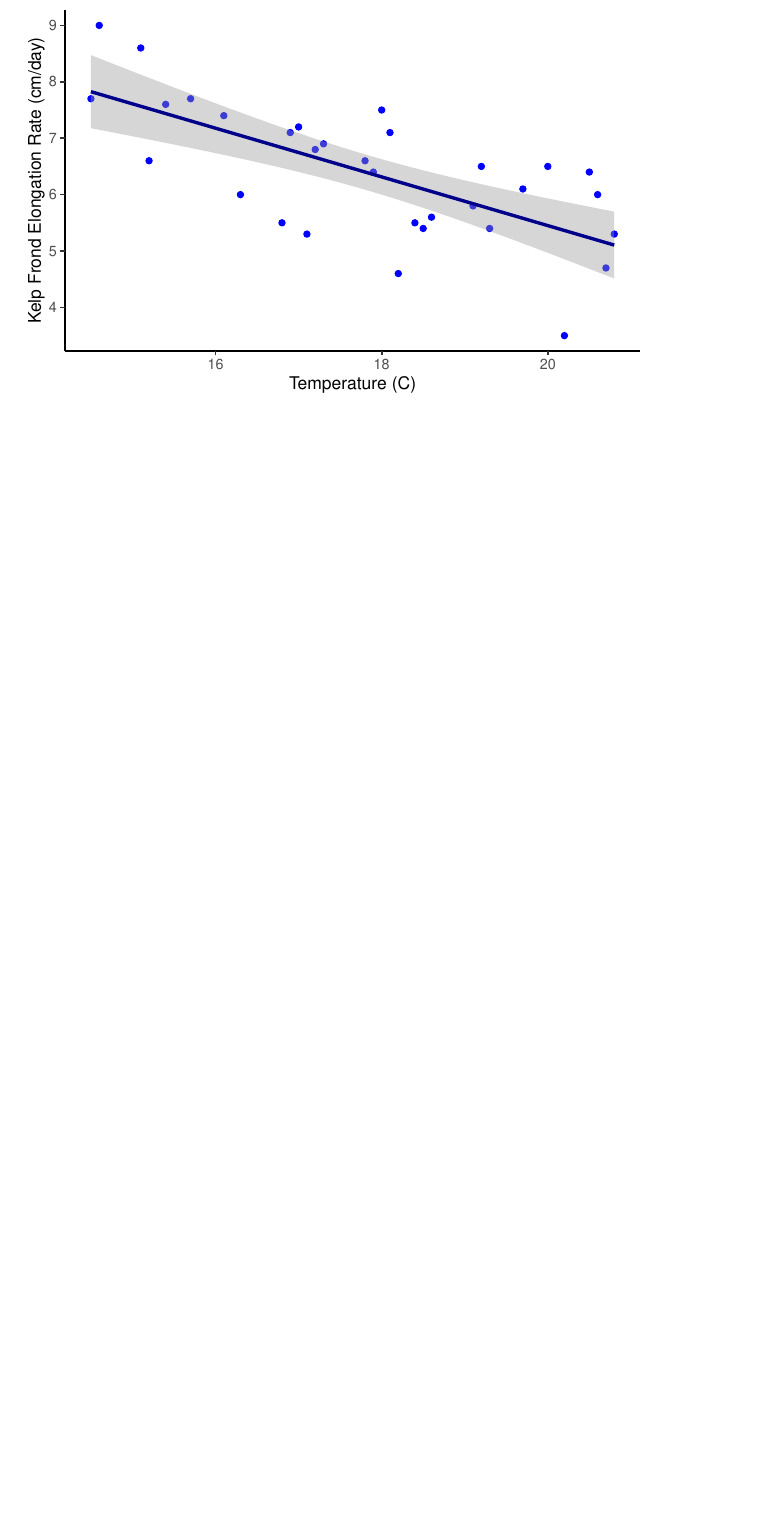
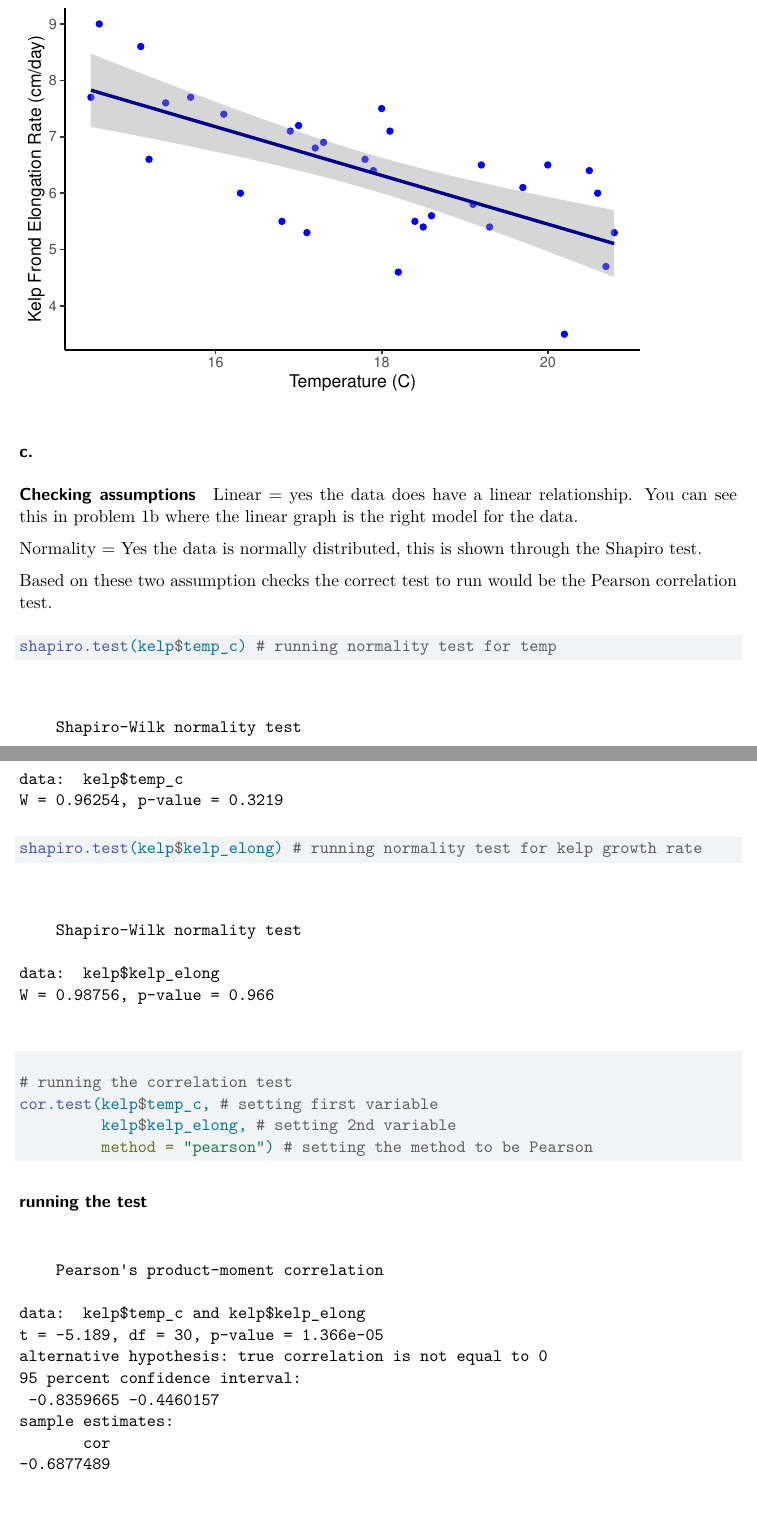
Before and after one commit to megwien/ENVS-193DS_homework-03, a Quarto document (homework03.qmd): part of page 2 of 2 before the commit and two parts of pages 2 and 3 of 3 after it, the two joined at a grey line, cut so that both start at the same text, the shorter picture padded with empty space. Rendered offline with R 4.5, knitr and Pandoc in place of Quarto, then LaTeX, with nearby package versions.

Commit message:
Completing problem 1 parts c and d with annotated code and the interpreation of the test results.

````diff
--- a/homework03.qmd
+++ b/homework03.qmd
@@ -48,0 +51,21 @@ theme_classic()
+### c.
+#### Checking assumptions
+Linear = yes the data does have a linear relationship. You can see this in problem 1b where the linear graph is the right model for the data.
+
+Normality = Yes the data is normally distributed, this is shown through the Shapiro test.
+
+Based on these two assumption checks the correct test to run would be the Pearson correlation test.
+
+```{r}
+#| label: checking-normality
+shapiro.test(kelp$temp_c) # running normality test for temp
+shapiro.test(kelp$kelp_elong) # running normality test for kelp growth rate
+```
+
+#### running the test
+
+```{r}
+# running the correlation test
+cor.test(kelp$temp_c, # setting first variable
+         kelp$kelp_elong, # setting 2nd variable
+         method = "pearson") # setting the method to be Pearson
````
Also changed, not shown: homework03.qmd (7 more changed lines), 1 other file.
